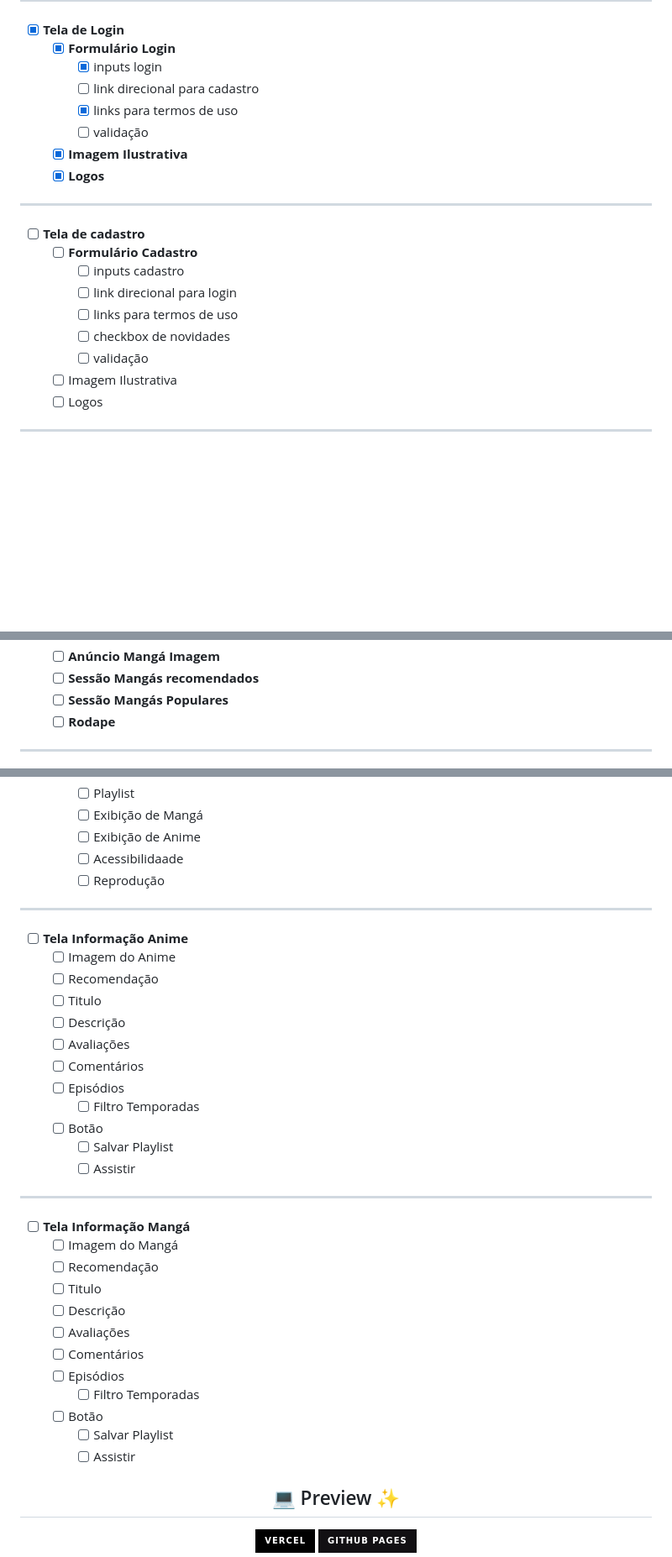
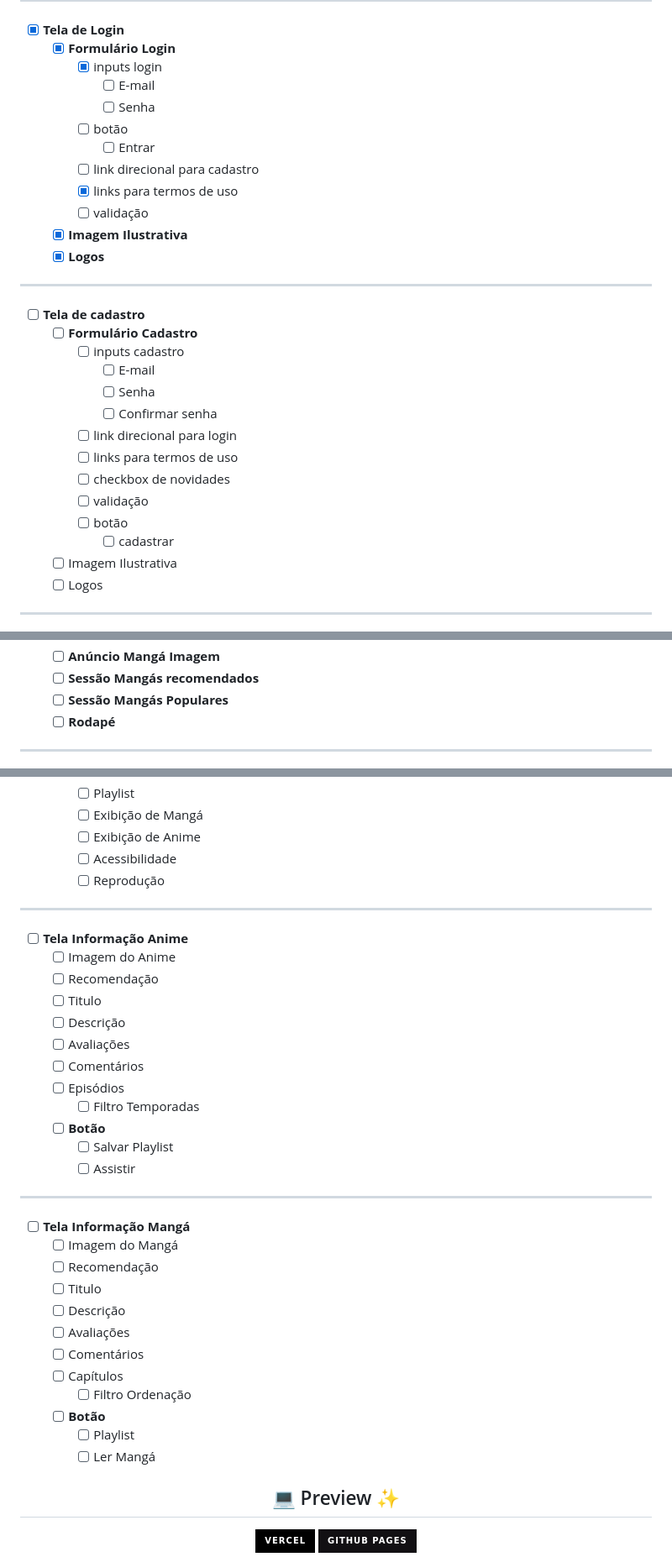
Before and after one commit to Downzin01/LunaryRoll, a Markdown page: README.md, 3 parts joined by grey strips. Shown: that part at 84% size. Drawn GitHub-style; badges without logos; blank space fills up the shorter version.

Commit message:
:memo: Correção ReadMe principal do projeto LunaryRoll

```diff
--- a/README.md
+++ b/README.md
@@ -57,7 +57,11 @@
 - [x] **Tela de Login**
 	- [x] **Formulário Login**
 		- [x] inputs login
-		- [ ] link direcional para cadastro
+            - [ ] E-mail
+            - [ ] Senha
+        - [ ] botão
+            - [ ] Entrar
+  		- [ ] link direcional para cadastro
 		- [x] links para termos de uso
 		- [ ] validação
 	- [x] **Imagem Ilustrativa**
@@ -68,10 +72,15 @@
 - [ ] **Tela de cadastro**
 	- [ ] **Formulário Cadastro**
 		- [ ] inputs cadastro
+            - [ ] E-mail
+            - [ ] Senha
+            - [ ] Confirmar senha
 		- [ ] link direcional para login
 		- [ ] links para termos de uso
 		- [ ] checkbox de novidades
 		- [ ] validação
+		- [ ] botão
+    		- [ ] cadastrar
 	- [ ] Imagem Ilustrativa
 	- [ ] Logos
 
@@ -105,7 +114,7 @@
 	- [ ] **Anúncio Mangá Imagem**
 	- [ ] **Sessão Mangás recomendados**
 	- [ ] **Sessão Mangás Populares**
-    - [ ] **Rodape**
+    - [ ] **Rodapé**
 
 ---
 
@@ -122,7 +131,7 @@
 		- [ ] Playlist
 		- [ ] Exibição de Mangá
 		- [ ] Exibição de Anime
-		- [ ] Acessibilidaade
+		- [ ] Acessibilidade
 		- [ ] Reprodução
 
 ---
@@ -136,7 +145,7 @@
 	- [ ] Comentários
 	- [ ] Episódios
 		- [ ] Filtro Temporadas
-	- [ ] Botão
+	- [ ] **Botão**
 		- [ ] Salvar Playlist
 		- [ ] Assistir
 ---
@@ -148,11 +157,11 @@
 	- [ ] Descrição
 	- [ ] Avaliações
 	- [ ] Comentários
-	- [ ] Episódios
-		- [ ] Filtro Temporadas
-	- [ ] Botão
-		- [ ] Salvar Playlist
-		- [ ] Assistir
+	- [ ] Capítulos
+		- [ ] Filtro Ordenação
+	- [ ] **Botão**
+		- [ ] Playlist
+		- [ ] Ler Mangá
 
 <div align="center">
     <h2>💻 Preview ✨</h2>
```
Also changed, not shown: other parts of README.md (+3 -3 lines).
